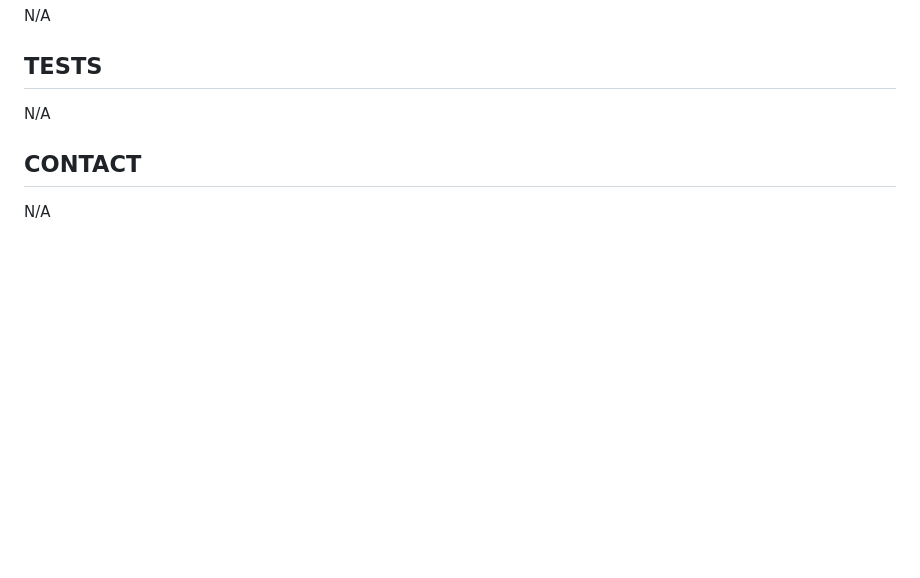
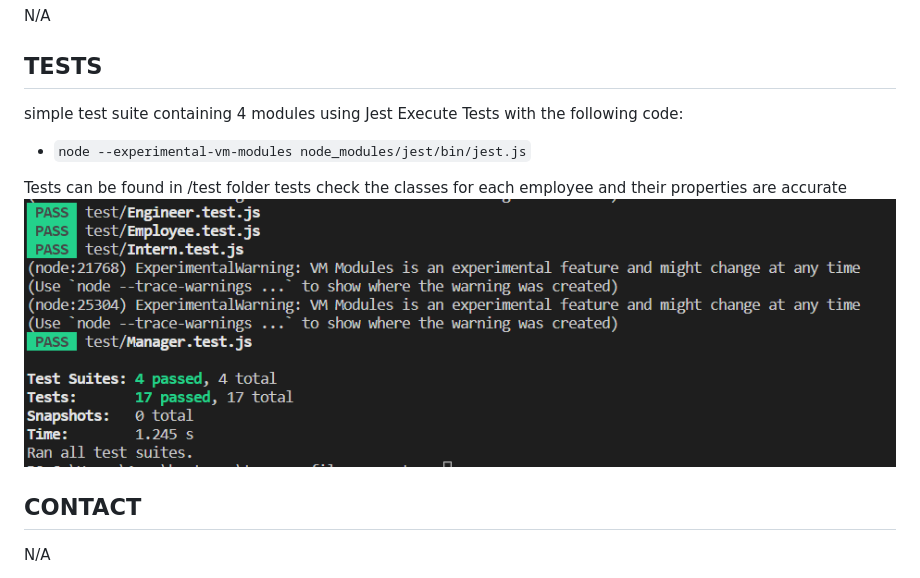
Before and after one commit to aramedis/team-profile-generator, a Markdown page: README.md, the part around the change. Drawn GitHub-style; pictures changed too: sample/test.png (added); blank space fills up the shorter version.

Commit message:
Hotfix: got test suite to run again, added test instructions to readme

```diff
--- a/README.md
+++ b/README.md
@@ -30,7 +30,13 @@ install inquirer and execute through node.js
   N/A
 
 ## TESTS
-  N/A
+  simple test suite containing 4 modules using Jest
+  Execute Tests with the following code:
+   * `node --experimental-vm-modules node_modules/jest/bin/jest.js`
+
+  Tests can be found in /test folder
+  tests check the classes for each employee and their properties are accurate
+  ![test](./sample/test.png)
 
 ## CONTACT
   N/A
```
Also changed, not shown: public/logo192.png (deleted), public/logo512.png (deleted), 8 other files.
